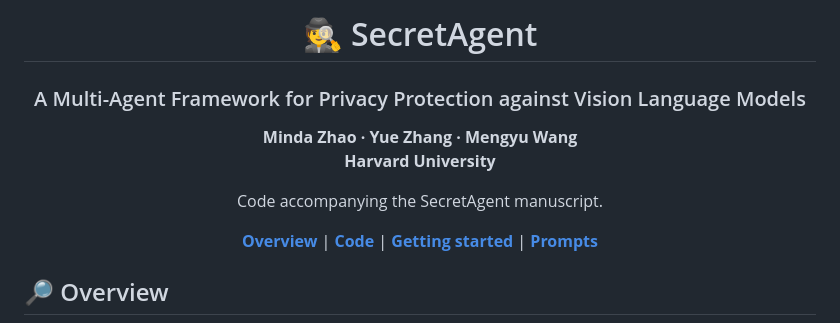
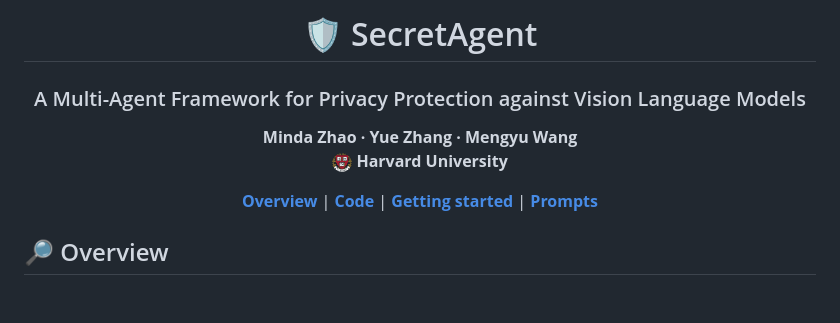
Before and after one commit to Harvard-AI-and-Robotics-Lab/SecretAgent, a Markdown page: README.md, the part around the change. Rendered like a GitHub page; pictures changed too: assets/harvard_crest.png (added); blank space fills up the shorter version.

```diff
--- a/README.md
+++ b/README.md
@@ -1,13 +1,11 @@
 <div align="center">
 
-# 🕵️ SecretAgent
+# 🛡️ SecretAgent
 
 ### A Multi-Agent Framework for Privacy Protection against Vision Language Models
 
 **Minda Zhao · Yue Zhang · Mengyu Wang**<br>
-**Harvard University**
-
-Code accompanying the SecretAgent manuscript.
+<img src="assets/harvard_crest.png" alt="Harvard University crest" height="20" align="absmiddle"> **Harvard University**
 
 [**Overview**](#-overview) |
 [**Code**](#-released-code) |
```
